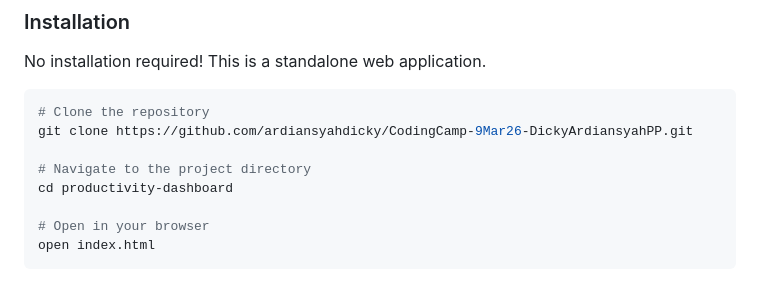
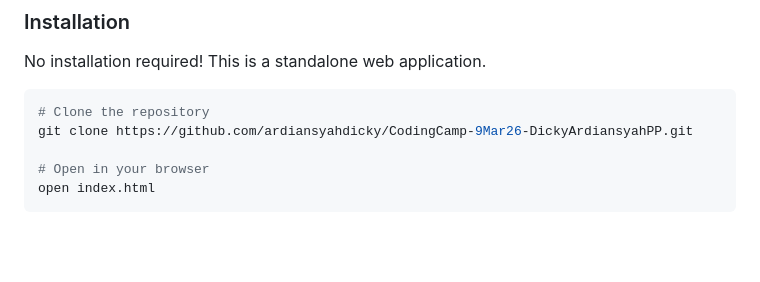
Before and after one commit to ardiansyahdicky/CodingCamp-9Mar26-DickyArdiansyahPP, a Markdown page: README.md, the part around the change. Rendered like a GitHub page; blank space fills up the shorter version.

````diff
--- a/README.md
+++ b/README.md
@@ -48,9 +48,6 @@ No installation required! This is a standalone web application.
 ```bash
 # Clone the repository
 git clone https://github.com/ardiansyahdicky/CodingCamp-9Mar26-DickyArdiansyahPP.git
-
-# Navigate to the project directory
-cd productivity-dashboard
 
 # Open in your browser
 open index.html
````
